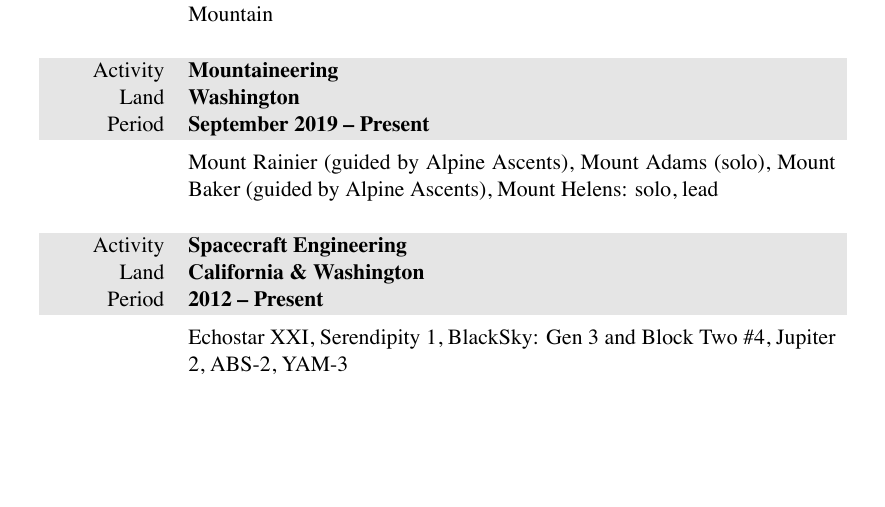
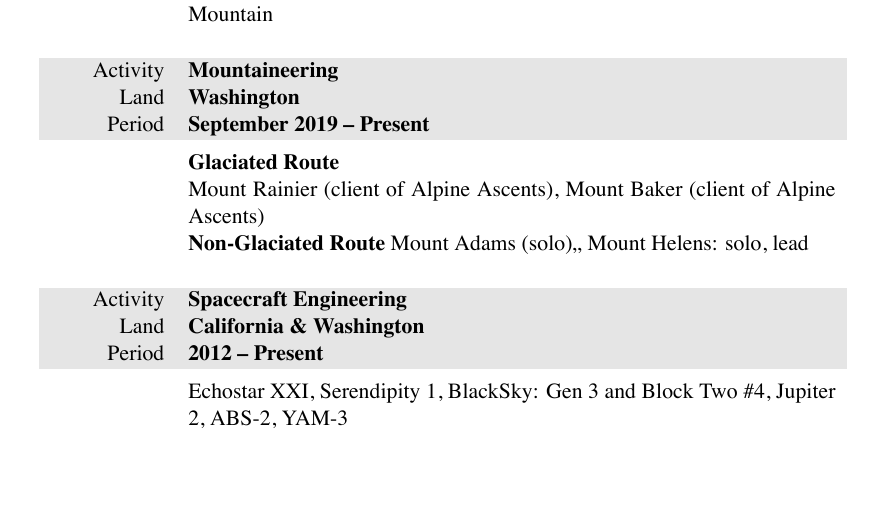
Before and after one commit to markopfell/life, a LaTeX CV (work/mountain_guiding/mark_opfell,climbing_resume.tex): part of the page, cut so that both start at the same text. The pictures show the PDF file work/mountain_guiding/mark_opfell,climbing_resume.pdf that the author committed with the source.

Commit message:
Glaciated differentiation

```diff
--- a/work/mountain_guiding/mark_opfell,climbing_resume.tex
+++ b/work/mountain_guiding/mark_opfell,climbing_resume.tex
@@ -113,7 +113,12 @@ Camp Muir, Loch Eileen, Granite Mountain, Snow Lake, East Peak, Jim Hill Mountai
 \gray Period & \textbf{September 2019 -- Present}\\
 &
 \vspace{-0.15 cm}
-Mount Rainier (guided by Alpine Ascents), Mount Adams (solo), Mount Baker (guided by Alpine Ascents),  Mount Helens: solo, lead
+\textbf{Glaciated Route}
+\newline
+Mount Rainier (client of Alpine Ascents), Mount Baker (client of Alpine Ascents)
+\newline
+ \textbf{Non-Glaciated Route}
+ Mount Adams (solo),,  Mount Helens: solo, lead
 \\
 \\
 \end{tabularx}
```
Also changed, not shown: work/mountain_guiding/mark_opfell,climbing_resume.pdf.
